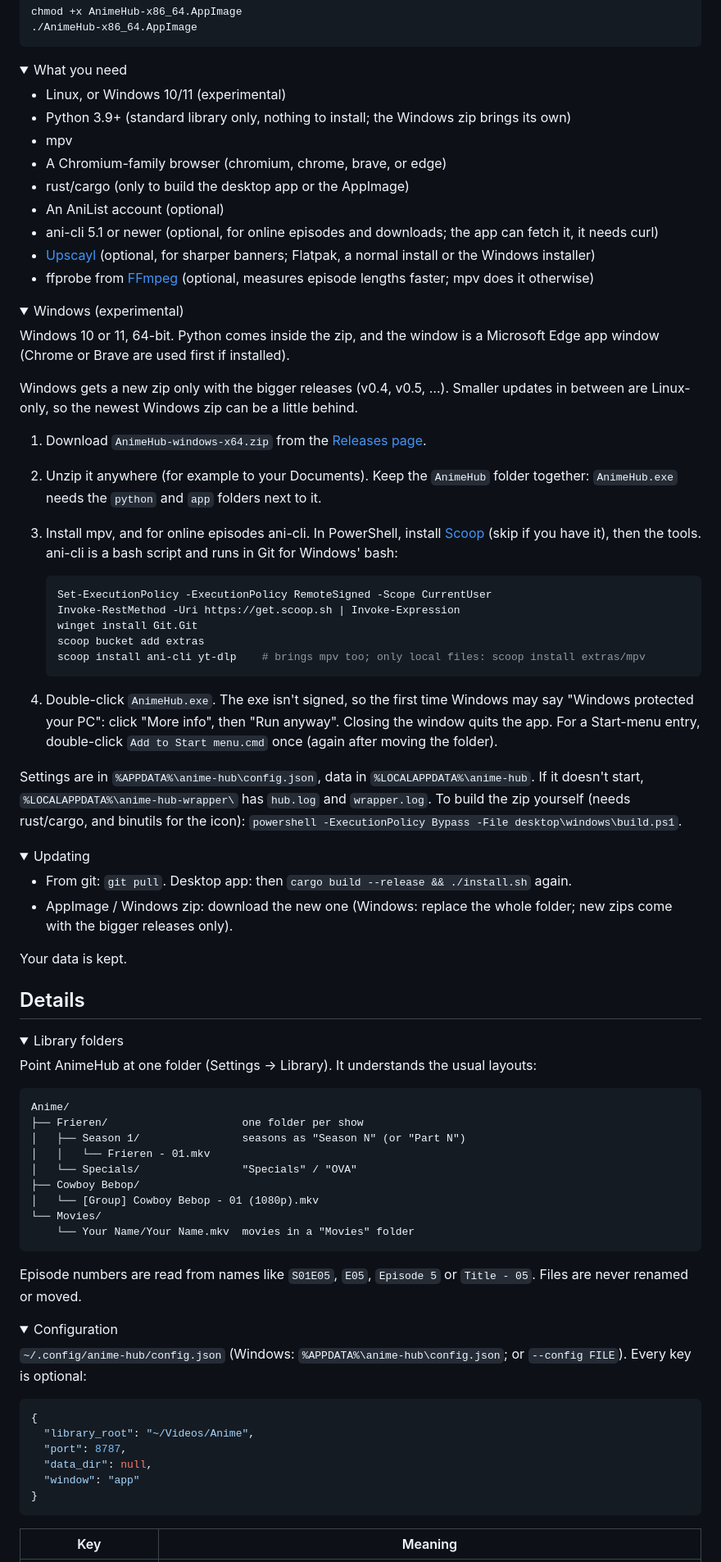
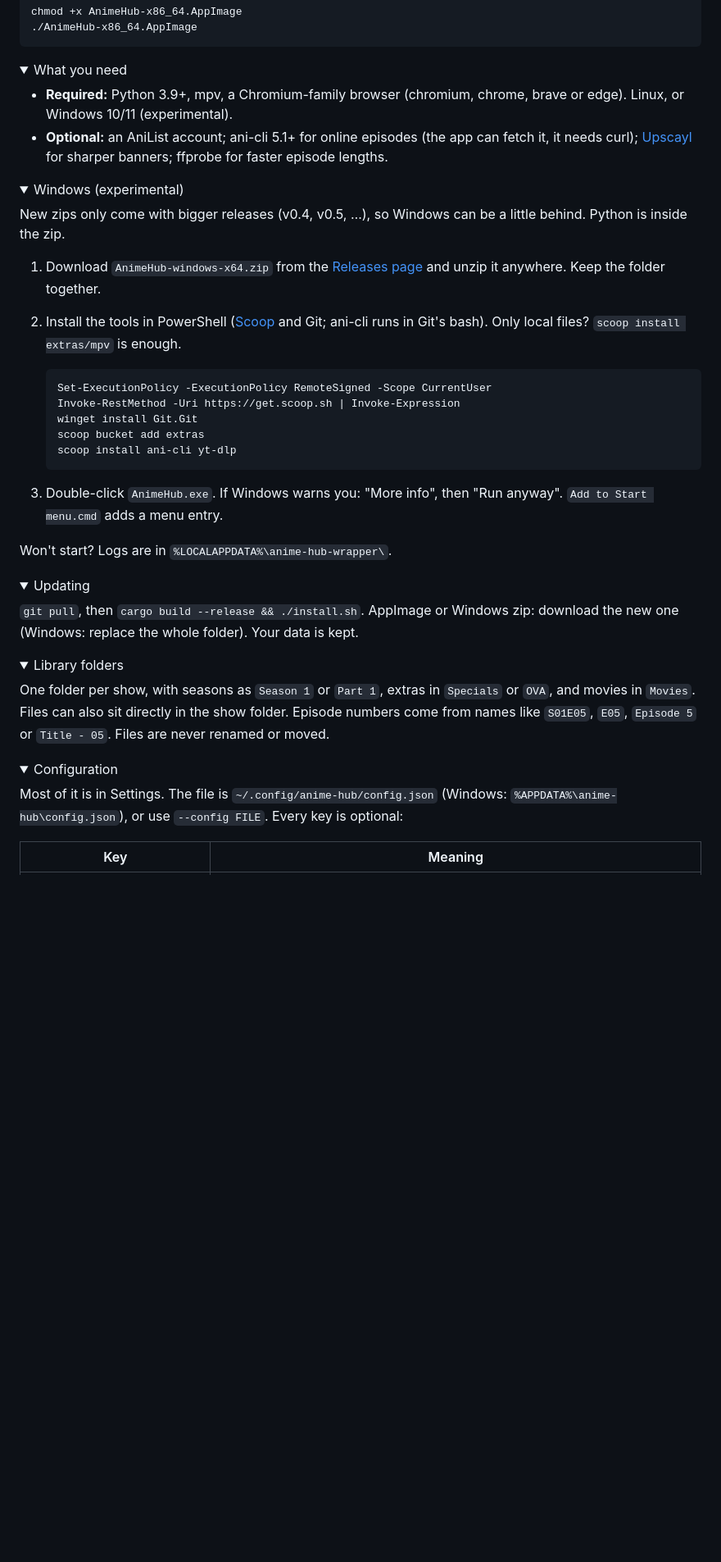
Before and after one commit to Elias8832/AnimeHub, a Markdown page: README.md, the part around one of its changes. Shown at 82% size. Rendered like a GitHub page; folded sections open; blank space fills up the shorter version.

Commit message:
Simplify README: usage notices, shorter install and config
- Condense requirements, Windows, library and config sections
- Shorter details and usage-notices copy throughout README

````diff
--- a/README.md
+++ b/README.md
@@ -41,103 +41,51 @@ chmod +x AnimeHub-x86_64.AppImage
 <details>
 <summary>What you need</summary>
 
-- Linux, or Windows 10/11 (experimental)
-- Python 3.9+ (standard library only, nothing to install; the Windows zip brings its own)
-- mpv
-- A Chromium-family browser (chromium, chrome, brave, or edge)
-- rust/cargo (only to build the desktop app or the AppImage)
-- An AniList account (optional)
-- ani-cli 5.1 or newer (optional, for online episodes and downloads; the app can fetch it, it needs curl)
-- [Upscayl](https://upscayl.org) (optional, for sharper banners; Flatpak, a normal install or the Windows installer)
-- ffprobe from [FFmpeg](https://ffmpeg.org) (optional, measures episode lengths faster; mpv does it otherwise)
+- **Required:** Python 3.9+, mpv, a Chromium-family browser (chromium, chrome, brave or edge). Linux, or Windows 10/11 (experimental).
+- **Optional:** an AniList account; ani-cli 5.1+ for online episodes (the app can fetch it, it needs curl); [Upscayl](https://upscayl.org/download) for sharper banners; ffprobe for faster episode lengths.
 
 </details>
 
 <details>
 <summary>Windows (experimental)</summary>
 
-Windows 10 or 11, 64-bit. Python comes inside the zip, and the window is a Microsoft Edge
-app window (Chrome or Brave are used first if installed).
+New zips only come with bigger releases (v0.4, v0.5, …), so Windows can be a little behind. Python is inside the zip.
 
-Windows gets a new zip only with the bigger releases (v0.4, v0.5, …). Smaller updates in
-between are Linux-only, so the newest Windows zip can be a little behind.
-
-1. Download `AnimeHub-windows-x64.zip` from the
-   [Releases page](https://github.com/Elias8832/AnimeHub/releases).
-2. Unzip it anywhere (for example to your Documents). Keep the `AnimeHub` folder together:
-   `AnimeHub.exe` needs the `python` and `app` folders next to it.
-3. Install mpv, and for online episodes ani-cli. In PowerShell, install
-   [Scoop](https://scoop.sh) (skip if you have it), then the tools. ani-cli is a bash script
-   and runs in Git for Windows' bash:
+1. Download `AnimeHub-windows-x64.zip` from the [Releases page](https://github.com/Elias8832/AnimeHub/releases) and unzip it anywhere. Keep the folder together.
+2. Install the tools in PowerShell ([Scoop](https://scoop.sh) and Git; ani-cli runs in Git's bash). Only local files? `scoop install extras/mpv` is enough.
 
    ```powershell
    Set-ExecutionPolicy -ExecutionPolicy RemoteSigned -Scope CurrentUser
    Invoke-RestMethod -Uri https://get.scoop.sh | Invoke-Expression
    winget install Git.Git
    scoop bucket add extras
-   scoop install ani-cli yt-dlp    # brings mpv too; only local files: scoop install extras/mpv
+   scoop install ani-cli yt-dlp
    ```
 
-4. Double-click `AnimeHub.exe`. The exe isn't signed, so the first time Windows may say
-   "Windows protected your PC": click "More info", then "Run anyway".
-   Closing the window quits the app.
-   For a Start-menu entry, double-click `Add to Start menu.cmd` once (again after moving the folder).
+3. Double-click `AnimeHub.exe`. If Windows warns you: "More info", then "Run anyway". `Add to Start menu.cmd` adds a menu entry.
 
-Settings are in `%APPDATA%\anime-hub\config.json`, data in `%LOCALAPPDATA%\anime-hub`.
-If it doesn't start, `%LOCALAPPDATA%\anime-hub-wrapper\` has `hub.log` and `wrapper.log`.
-To build the zip yourself (needs rust/cargo, and binutils for the icon):
-`powershell -ExecutionPolicy Bypass -File desktop\windows\build.ps1`.
+Won't start? Logs are in `%LOCALAPPDATA%\anime-hub-wrapper\`.
 
 </details>
 
 <details>
 <summary>Updating</summary>
 
-- From git: `git pull`. Desktop app: then `cargo build --release && ./install.sh` again.
-- AppImage / Windows zip: download the new one (Windows: replace the whole folder; new zips
-  come with the bigger releases only).
-
-Your data is kept.
+`git pull`, then `cargo build --release && ./install.sh`. AppImage or Windows zip: download the new one (Windows: replace the whole folder). Your data is kept.
 
 </details>
-
-## Details
 
 <details>
 <summary>Library folders</summary>
 
-Point AnimeHub at one folder (Settings → Library). It understands the usual layouts:
-
-```
-Anime/
-├── Frieren/                     one folder per show
-│   ├── Season 1/                seasons as "Season N" (or "Part N")
-│   │   └── Frieren - 01.mkv
-│   └── Specials/                "Specials" / "OVA"
-├── Cowboy Bebop/
-│   └── [Group] Cowboy Bebop - 01 (1080p).mkv
-└── Movies/
-    └── Your Name/Your Name.mkv  movies in a "Movies" folder
-```
-
-Episode numbers are read from names like `S01E05`, `E05`, `Episode 5` or `Title - 05`.
-Files are never renamed or moved.
+One folder per show, with seasons as `Season 1` or `Part 1`, extras in `Specials` or `OVA`, and movies in `Movies`. Files can also sit directly in the show folder. Episode numbers come from names like `S01E05`, `E05`, `Episode 5` or `Title - 05`. Files are never renamed or moved.
 
 </details>
 
 <details>
 <summary>Configuration</summary>
 
-`~/.config/anime-hub/config.json` (Windows: `%APPDATA%\anime-hub\config.json`; or `--config FILE`). Every key is optional:
-
-```json
-{
-  "library_root": "~/Videos/Anime",
-  "port": 8787,
-  "data_dir": null,
-  "window": "app"
-}
-```
+Most of it is in Settings. The file is `~/.config/anime-hub/config.json` (Windows: `%APPDATA%\anime-hub\config.json`), or use `--config FILE`. Every key is optional:
 
 | Key | Meaning |
 | --- | --- |
````
Also changed, not shown: other parts of README.md (+11 -37 lines).
